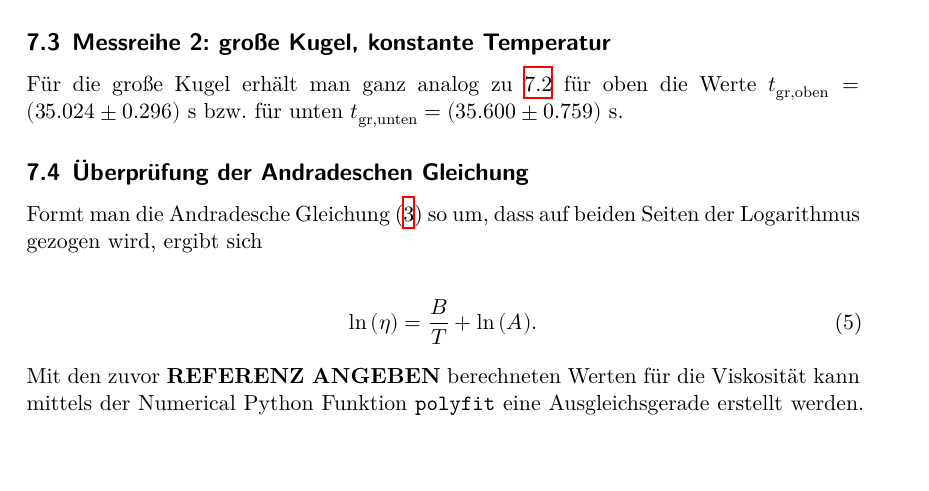
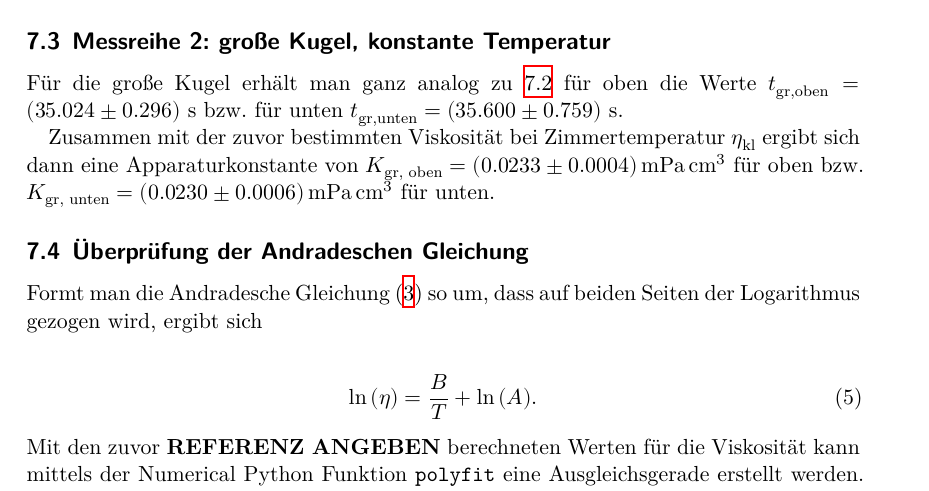
Before and after one commit to Enno-Enno/PraktikumWS2223, a LaTeX document (v207/v207_Clara_Sondermann_Enno_Wellmann.tex): part of page 8 of 9, cut so that both start at the same text, the shorter picture padded with empty space. Compiled offline with XeLaTeX.

Commit message:
V207: K bestimmen für groß.

```diff
--- a/v207/v207_Clara_Sondermann_Enno_Wellmann.tex
+++ b/v207/v207_Clara_Sondermann_Enno_Wellmann.tex
@@ -308,12 +308,22 @@ und die Standardabweichung $\Delta\overline{t}_{\text{kl, unten}} = \qty[]{0.184
 
 Für die kleine Kugel beträgt nach \cite*[]{va207} die Apparaturkonstante $K_{\text{kl}} = \qty[]{0.07640}{\milli\Pa \cubic\cm}$.
 Nach \cite[]{geschke} beträgt bei $T = \qty{19}{\degreeCelsius}$ die Dichte von Wasser $\rho = \qty{0.99841}{\g \per \cm^3}$.
-Mit Gleichung \eqref{eq:empirisch} folgt somit für die Viskosität $\eta_{\text{kl}} \simeq \left(1.152 \pm 0.018\right) 10^{-3} \, \unit{\pascal \s}$.
+Mit Gleichung \eqref{eq:empirisch} folgt somit für die Viskosität $\eta_{\text{kl}} = \left(1.152 \pm 0.018\right) 10^{-3} \, \unit{\pascal \s}$.
 
 
 \subsection{Messreihe 2: große Kugel, konstante Temperatur}
+
 Für die große Kugel erhält man ganz analog zu \ref{sec:auswertung_mr1} für oben die Werte $t_{\text{gr,oben}} = \left(35.024 \pm 0.296\right) \, \unit{\s}$
 bzw. für unten $t_{\text{gr,unten}} = \left(35.600 \pm 0.759\right) \, \unit{\s}$.
+
+Zusammen mit der zuvor bestimmten Viskosität bei Zimmertemperatur $\eta_{\text{kl}}$ ergibt sich dann eine Apparaturkonstante von
+$K_{\text{gr, oben}} = \left(0.0233 \pm 0.0004 \right) \unit{\milli\Pa \cubic\cm}$ für oben bzw.
+$K_{\text{gr, unten}} = \left(0.0230 \pm 0.0006 \right) \unit{\milli\Pa \cubic\cm}$ für unten.
+
+%K oben und gross:  (2.33+/-0.04)e-05
+%K unten und gross:  (2.30+/-0.06)e-05
+
+
 
 \subsection[]{Überprüfung der Andradeschen Gleichung}
 Formt man die Andradesche Gleichung \eqref{eq:andrade} so um, dass auf beiden Seiten der Logarithmus gezogen wird, ergibt sich
```
Also changed, not shown: 1 other file.
